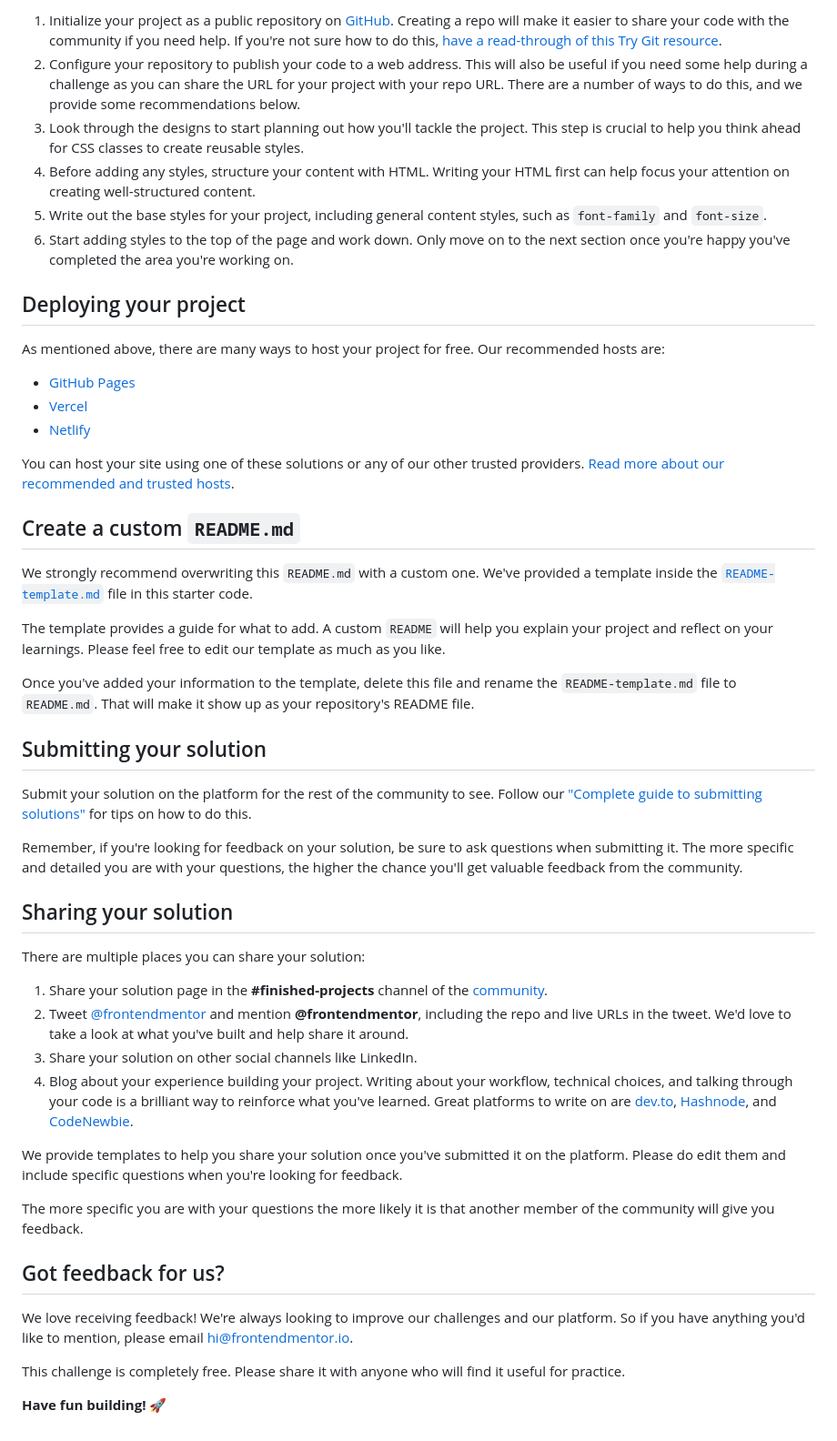
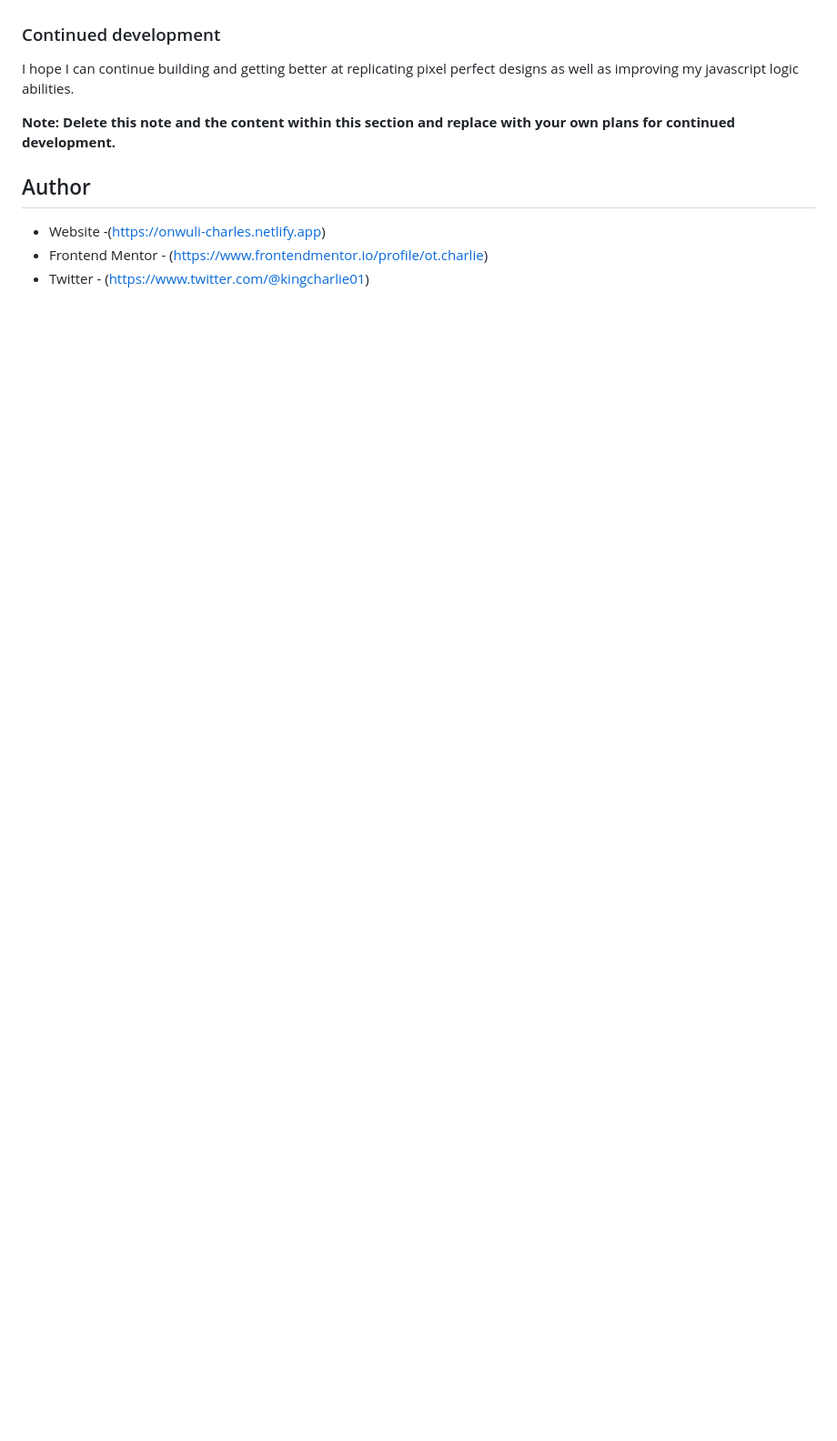
Before and after one commit to Ot-Charlie/age-calculator, a Markdown page: README.md, the part around the change printed below. Shown: that part at 91% size. GitHub-like rendering; blank space fills up the shorter version.

```diff
--- a/README.md
+++ b/README.md
@@ -51,52 +59,19 @@ Feel free to use any workflow that you feel comfortable with. Below is a suggest
 
-1. Initialize your project as a public repository on [GitHub](https://github.com/). Creating a repo will make it easier to share your code with the community if you need help. If you're not sure how to do this, [have a read-through of this Try Git resource](https://try.github.io/).
-2. Configure your repository to publish your code to a web address. This will also be useful if you need some help during a challenge as you can share the URL for your project with your repo URL. There are a number of ways to do this, and we provide some recommendations below.
-3. Look through the designs to start planning out how you'll tackle the project. This step is crucial to help you think ahead for CSS classes to create reusable styles.
-4. Before adding any styles, structure your content with HTML. Writing your HTML first can help focus your attention on creating well-structured content.
-5. Write out the base styles for your project, including general content styles, such as `font-family` and `font-size`.
-6. Start adding styles to the top of the page and work down. Only move on to the next section once you're happy you've completed the area you're working on.
 
-## Deploying your project
 
-As mentioned above, there are many ways to host your project for free. Our recommended hosts are:
 
-- [GitHub Pages](https://pages.github.com/)
-- [Vercel](https://vercel.com/)
-- [Netlify](https://www.netlify.com/)
 
-You can host your site using one of these solutions or any of our other trusted providers. [Read more about our recommended and trusted hosts](https://medium.com/frontend-mentor/frontend-mentor-trusted-hosting-providers-bf000dfebe).
 
-## Create a custom `README.md`
+### Continued development
+I hope I can continue building and getting better at replicating pixel perfect designs as well as improving my javascript logic abilities.
 
-We strongly recommend overwriting this `README.md` with a custom one. We've provided a template inside the [`README-template.md`](./README-template.md) file in this starter code.
+**Note: Delete this note and the content within this section and replace with your own plans for continued development.**
 
-The template provides a guide for what to add. A custom `README` will help you explain your project and reflect on your learnings. Please feel free to edit our template as much as you like.
 
-Once you've added your information to the template, delete this file and rename the `README-template.md` file to `README.md`. That will make it show up as your repository's README file.
 
-## Submitting your solution
 
-Submit your solution on the platform for the rest of the community to see. Follow our ["Complete guide to submitting solutions"](https://medium.com/frontend-mentor/a-complete-guide-to-submitting-solutions-on-frontend-mentor-ac6384162248) for tips on how to do this.
+## Author
 
-Remember, if you're looking for feedback on your solution, be sure to ask questions when submitting it. The more specific and detailed you are with your questions, the higher the chance you'll get valuable feedback from the community.
-
-## Sharing your solution
-
-There are multiple places you can share your solution:
-
-1. Share your solution page in the **#finished-projects** channel of the [community](https://www.frontendmentor.io/community).
-2. Tweet [@frontendmentor](https://twitter.com/frontendmentor) and mention **@frontendmentor**, including the repo and live URLs in the tweet. We'd love to take a look at what you've built and help share it around.
-3. Share your solution on other social channels like LinkedIn.
-4. Blog about your experience building your project. Writing about your workflow, technical choices, and talking through your code is a brilliant way to reinforce what you've learned. Great platforms to write on are [dev.to](https://dev.to/), [Hashnode](https://hashnode.com/), and [CodeNewbie](https://community.codenewbie.org/).
-
-We provide templates to help you share your solution once you've submitted it on the platform. Please do edit them and include specific questions when you're looking for feedback.
-
-The more specific you are with your questions the more likely it is that another member of the community will give you feedback.
-
-## Got feedback for us?
-
-We love receiving feedback! We're always looking to improve our challenges and our platform. So if you have anything you'd like to mention, please email hi@frontendmentor.io.
-
-This challenge is completely free. Please share it with anyone who will find it useful for practice.
-
-**Have fun building!** 🚀
+- Website -(https://onwuli-charles.netlify.app)
+- Frontend Mentor - (https://www.frontendmentor.io/profile/ot.charlie)
+- Twitter - (https://www.twitter.com/@kingcharlie01)
```
Also changed, not shown: other parts of README.md (+31 -23 lines), README-template.md (deleted, +0 -119 lines), Screenshot_22-11-2025_1326_ot-charlie.github.io.jpeg (added).
